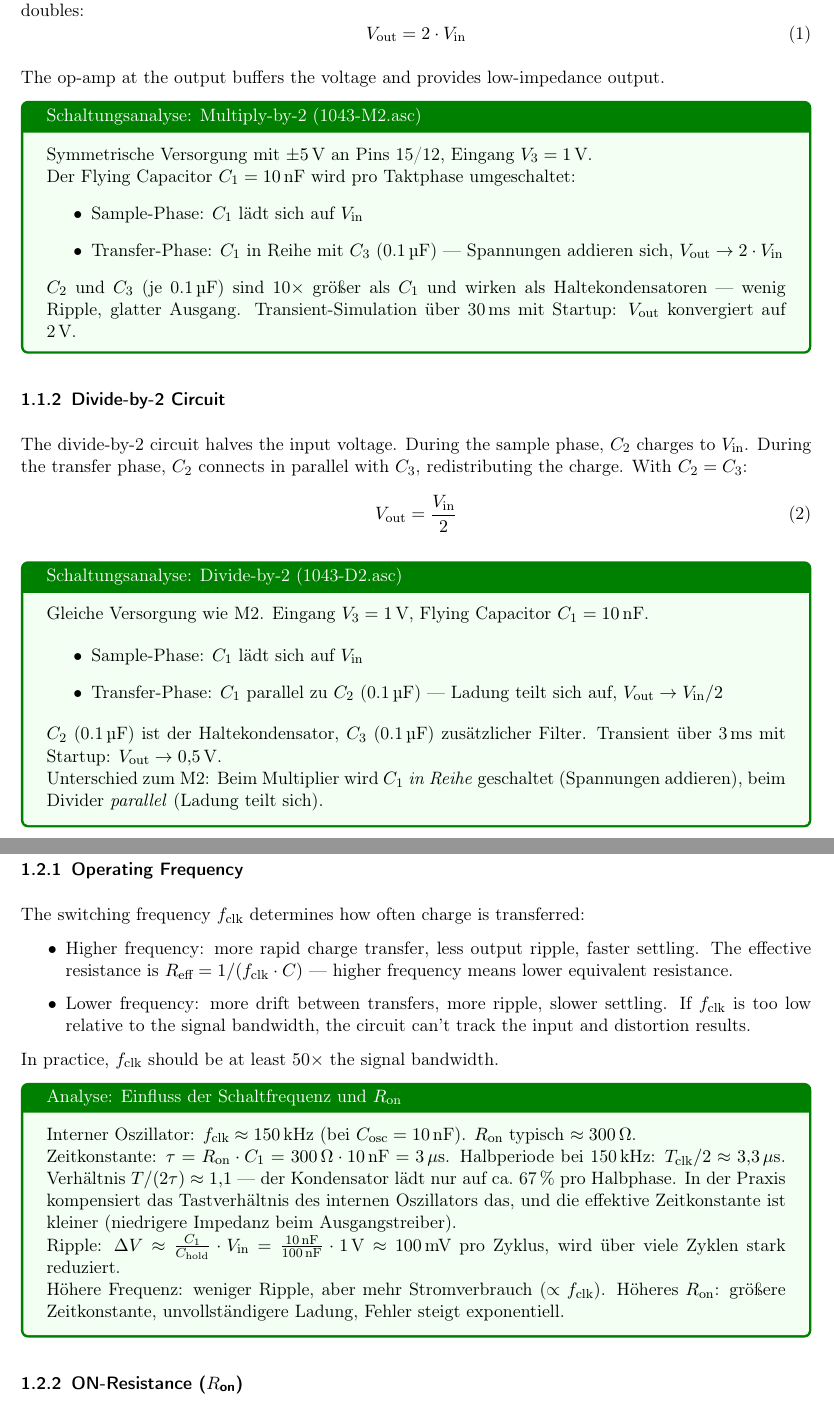
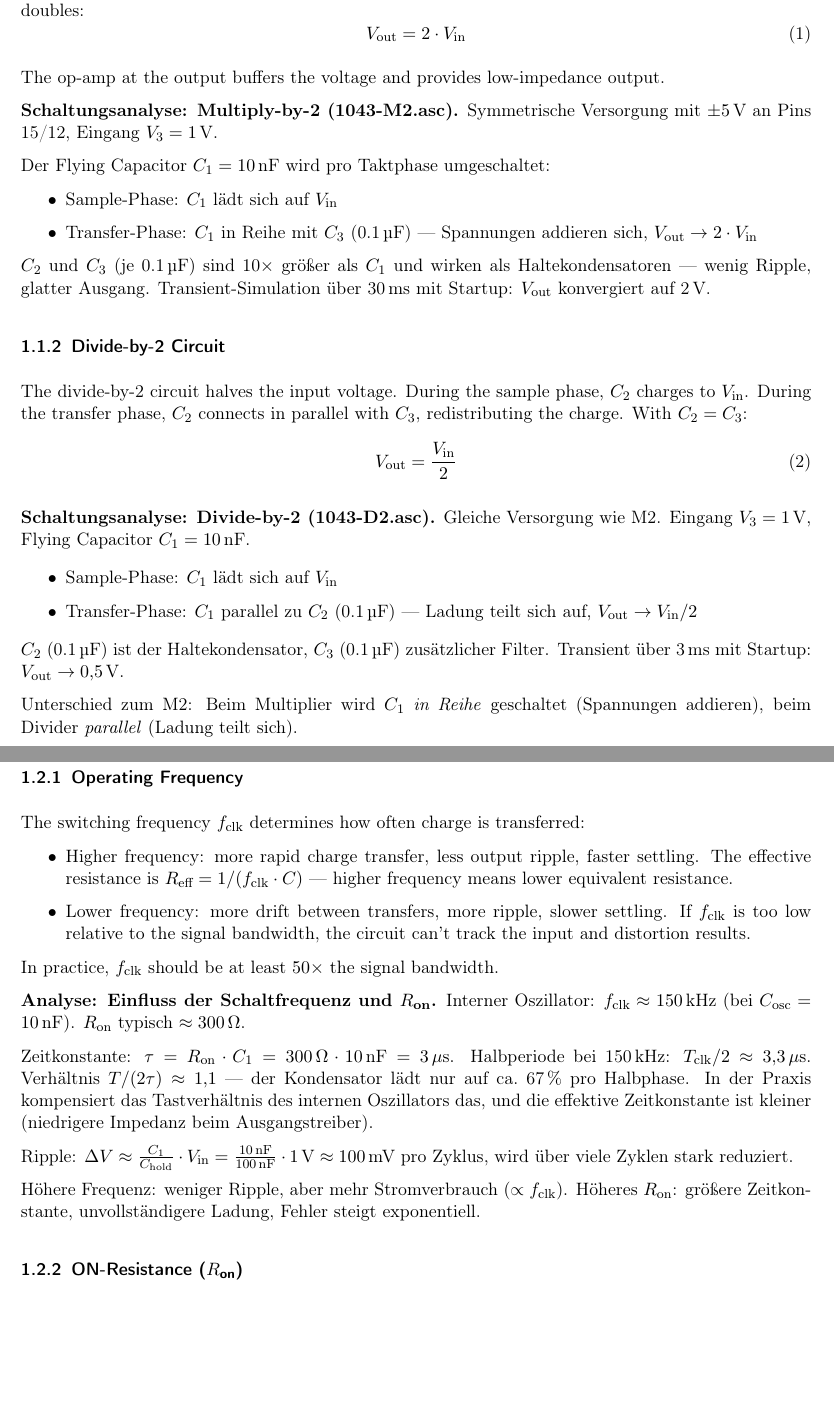
Before and after one commit to lukaszoe/Analog-Circuit-Lab-Homework-Analog-Switches, a LaTeX document (main.tex, which reads Packages.tex, Task1_LTC1043_Circuits.tex): two parts of pages 3 and 4 of 7, joined at a grey line, cut so that both start at the same text, the shorter picture padded with empty space. Compiled offline with pdfLaTeX.

Commit message:
Remove tcolorbox formatting, use plain \textbf for analysis titles

```diff
--- a/Packages.tex
+++ b/Packages.tex
@@ -29,4 +29,3 @@
 \captionsetup[table]{position=top}
 \usepackage[hidelinks,unicode]{hyperref}
 \usepackage{url}
-\usepackage{tcolorbox}
--- a/Task1_LTC1043_Circuits.tex
+++ b/Task1_LTC1043_Circuits.tex
@@ -13,17 +13,16 @@ The multiply-by-2 circuit uses the LTC1043's switched-capacitor network to doubl
 
 The op-amp at the output buffers the voltage and provides low-impedance output.
 
-\begin{tcolorbox}[colback=green!5, colframe=green!50!black, title=Schaltungsanalyse: Multiply-by-2 (1043-M2.asc)]
+\textbf{Schaltungsanalyse: Multiply-by-2 (1043-M2.asc).}
 	Symmetrische Versorgung mit $\pm 5\,\text{V}$ an Pins 15/12, Eingang $V_3 = 1\,\text{V}$.
 
 	Der Flying Capacitor $C_1 = 10\,\text{nF}$ wird pro Taktphase umgeschaltet:
 	\begin{itemize}
 		\item Sample-Phase: $C_1$ lädt sich auf $V_{\text{in}}$
-		\item Transfer-Phase: $C_1$ in Reihe mit $C_3$ (0.1\,µF) — Spannungen addieren sich, $V_{\text{out}} \to 2 \cdot V_{\text{in}}$
+		\item Transfer-Phase: $C_1$ in Reihe mit $C_3$ (0.1\,µF) --- Spannungen addieren sich, $V_{\text{out}} \to 2 \cdot V_{\text{in}}$
 	\end{itemize}
 
-	$C_2$ und $C_3$ (je 0.1\,µF) sind 10$\times$ größer als $C_1$ und wirken als Haltekondensatoren — wenig Ripple, glatter Ausgang. Transient-Simulation über 30\,ms mit Startup: $V_{\text{out}}$ konvergiert auf 2\,V.
-\end{tcolorbox}
+	$C_2$ und $C_3$ (je 0.1\,µF) sind 10$\times$ größer als $C_1$ und wirken als Haltekondensatoren --- wenig Ripple, glatter Ausgang. Transient-Simulation über 30\,ms mit Startup: $V_{\text{out}}$ konvergiert auf 2\,V.
 
 \subsubsection{Divide-by-2 Circuit}
 
@@ -32,8 +31,8 @@ The divide-by-2 circuit halves the input voltage. During the sample phase, $C_2$
 	V_{\text{out}} = \frac{V_{\text{in}}}{2}
 \end{equation}
 
-\begin{tcolorbox}[colback=green!5, colframe=green!50!black, title=Schaltungsanalyse: Divide-by-2 (1043-D2.asc)]
-	Gleiche Versorgung wie M2. Eingang $V_3 = 1\,\text{V}$, Flying Capacitor $C_1 = 10\,\text{nF}$.
+\textbf{Schaltungsanalyse: Divide-by-2 (1043-D2.asc).}
+Gleiche Versorgung wie M2. Eingang $V_3 = 1\,\text{V}$, Flying Capacitor $C_1 = 10\,\text{nF}$.
 
 	\begin{itemize}
 		\item Sample-Phase: $C_1$ lädt sich auf $V_{\text{in}}$
@@ -43,7 +42,6 @@ The divide-by-2 circuit halves the input voltage. During the sample phase, $C_2$
 	$C_2$ (0.1\,µF) ist der Haltekondensator, $C_3$ (0.1\,µF) zusätzlicher Filter. Transient über 3\,ms mit Startup: $V_{\text{out}} \to 0{,}5\,\text{V}$.
 
 	Unterschied zum M2: Beim Multiplier wird $C_1$ \emph{in Reihe} geschaltet (Spannungen addieren), beim Divider \emph{parallel} (Ladung teilt sich).
-\end{tcolorbox}
 
 \subsection{Influence of Operating Frequency and ON-Resistance}
 
@@ -57,15 +55,14 @@ The switching frequency $f_{\text{clk}}$ determines how often charge is transfer
 
 In practice, $f_{\text{clk}}$ should be at least $50\times$ the signal bandwidth.
 
-\begin{tcolorbox}[colback=green!5, colframe=green!50!black, title=Analyse: Einfluss der Schaltfrequenz und $R_{\text{on}}$]
-	Interner Oszillator: $f_{\text{clk}} \approx 150\,\text{kHz}$ (bei $C_{\text{osc}} = 10\,\text{nF}$). $R_{\text{on}}$ typisch $\approx 300\,\Omega$.
+\textbf{Analyse: Einfluss der Schaltfrequenz und $R_{\text{on}}$.}
+Interner Oszillator: $f_{\text{clk}} \approx 150\,\text{kHz}$ (bei $C_{\text{osc}} = 10\,\text{nF}$). $R_{\text{on}}$ typisch $\approx 300\,\Omega$.
 
 	Zeitkonstante: $\tau = R_{\text{on}} \cdot C_1 = 300\,\Omega \cdot 10\,\text{nF} = 3\,\mu\text{s}$. Halbperiode bei 150\,kHz: $T_{\text{clk}}/2 \approx 3{,}3\,\mu\text{s}$. Verhältnis $T/(2\tau) \approx 1{,}1$ — der Kondensator lädt nur auf ca.\ 67\,\% pro Halbphase. In der Praxis kompensiert das Tastverhältnis des internen Oszillators das, und die effektive Zeitkonstante ist kleiner (niedrigere Impedanz beim Ausgangstreiber).
 
 	Ripple: $\Delta V \approx \frac{C_1}{C_{\text{hold}}} \cdot V_{\text{in}} = \frac{10\,\text{nF}}{100\,\text{nF}} \cdot 1\,\text{V} \approx 100\,\text{mV}$ pro Zyklus, wird über viele Zyklen stark reduziert.
 
 	Höhere Frequenz: weniger Ripple, aber mehr Stromverbrauch ($\propto f_{\text{clk}}$). Höheres $R_{\text{on}}$: größere Zeitkonstante, unvollständigere Ladung, Fehler steigt exponentiell.
-\end{tcolorbox}
 
 \subsubsection{ON-Resistance ($R_{\text{on}}$)}
 
```
Also changed, not shown: Task1_LTC1043_Circuits.tex (5 more changed lines).
